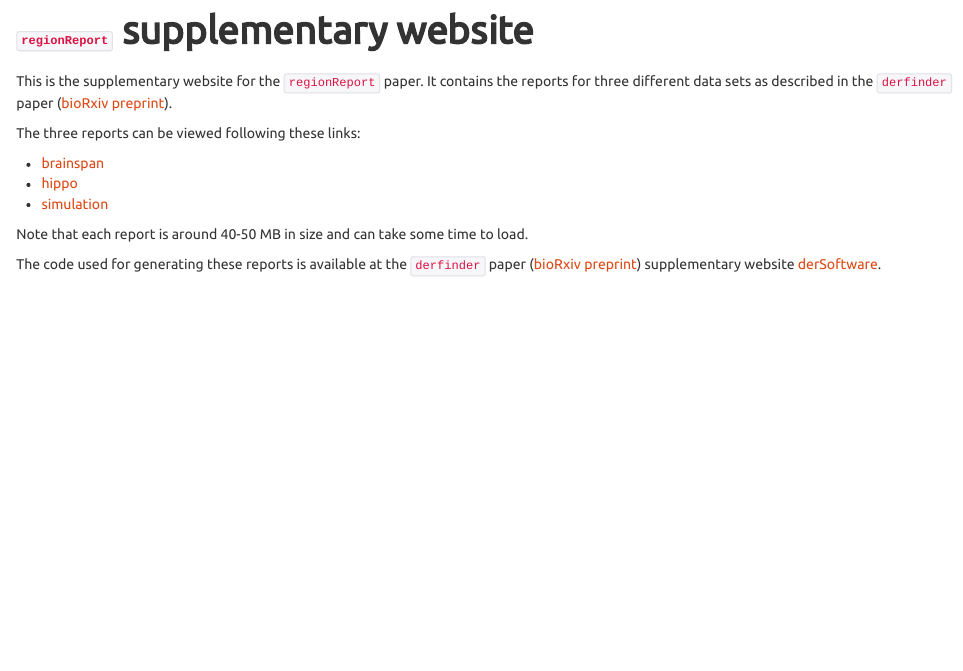
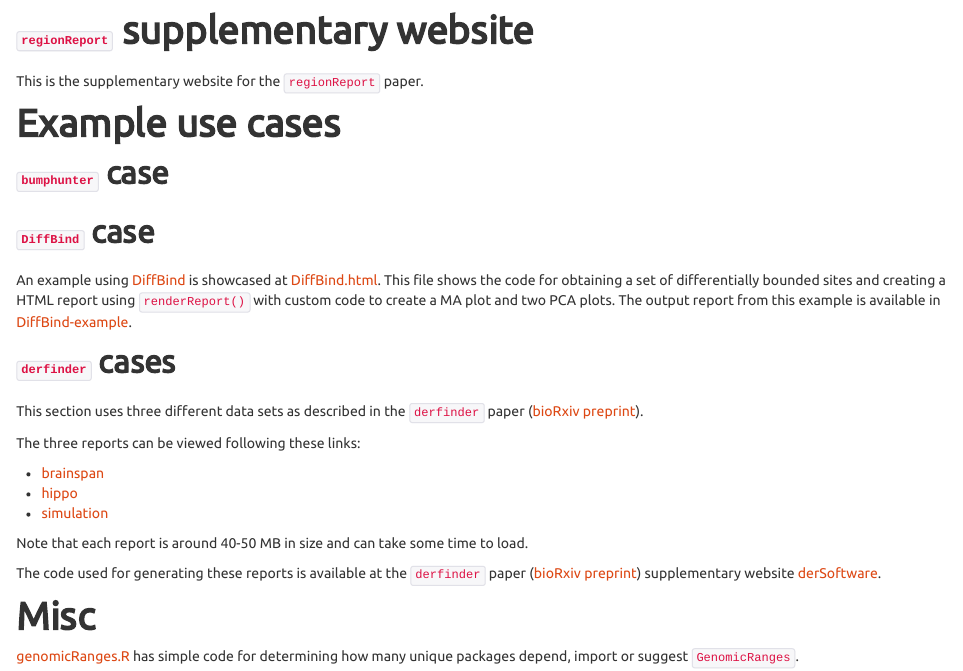
Before and after one commit to leekgroup/regionReportSupp, an R Markdown document (index.Rmd): the page in a window 1100 px wide, from its top. The pictures show the output file index.html that the author committed with the source, opened offline.

Commit message:
Link to DiffBind example

```diff
--- a/index.Rmd
+++ b/index.Rmd
@@ -10,7 +10,21 @@ output:
 `regionReport` supplementary website
 ====================================
 
-This is the supplementary website for the `regionReport` paper. It contains the reports for three different data sets as described in the `derfinder` paper ([bioRxiv preprint](http://biorxiv.org/content/early/2015/02/19/015370)).
+This is the supplementary website for the `regionReport` paper.
+
+# Example use cases
+
+## `bumphunter` case
+
+
+
+## `DiffBind` case
+
+An example using [DiffBind](http://bioconductor.org/packages/release/bioc/vignettes/DiffBind) is showcased at [DiffBind.html](/regionReportSupp/DiffBind.html). This file shows the code for obtaining a set of differentially bounded sites and creating a HTML report using `renderReport()` with custom code to create a MA plot and two PCA plots. The output report from this example is available in [DiffBind-example](/regionReportSupp/DiffBind-example/index.html).
+
+## `derfinder` cases
+
+This section uses three different data sets as described in the `derfinder` paper ([bioRxiv preprint](http://biorxiv.org/content/early/2015/02/19/015370)).
 
 The three reports can be viewed following these links:
 
@@ -21,3 +35,8 @@ The three reports can be viewed following these links:
 Note that each report is around 40-50 MB in size and can take some time to load.
 
 The code used for generating these reports is available at the `derfinder` paper ([bioRxiv preprint](http://biorxiv.org/content/early/2015/02/19/015370)) supplementary website [derSoftware](http://lcolladotor.github.io/regionReportSupp/).
+
+
+# Misc
+
+[genomicRanges.R](/regionReportSupp/genomicRanges.R) has simple code for determining how many unique packages depend, import or suggest `GenomicRanges`.
```
Also changed, not shown: index.html.
